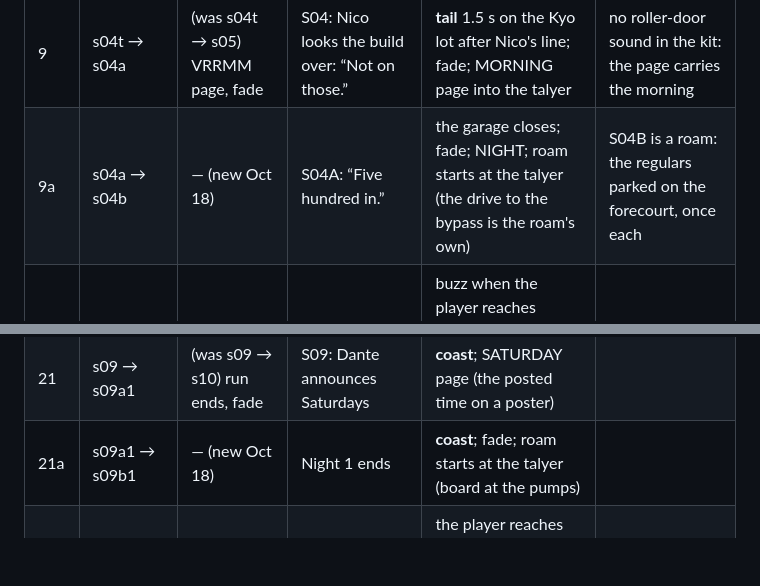
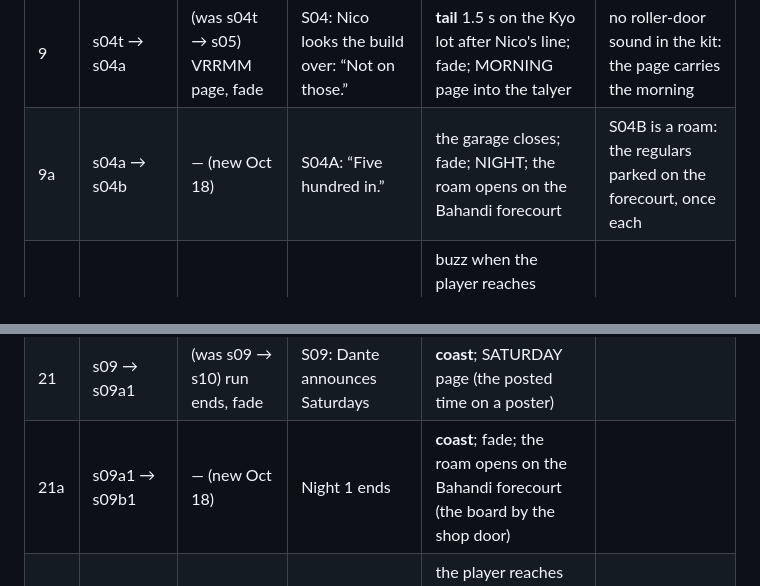
Before and after one commit to raimieltan/pang-daily-desktop, a Markdown page: docs/story/STORY_TRANSITIONS.md, 2 parts joined by grey strips. Drawn GitHub-style; blank space fills up the shorter version.

```diff
--- a/docs/story/STORY_TRANSITIONS.md
+++ b/docs/story/STORY_TRANSITIONS.md
@@ -37,7 +37,7 @@ arrival, never over the driving.
 | 7 | s02 → s03 | race page | S02: Jolo announces the entry is paid | page carries Jolo's line, as written | |
 | 8 | s03 → s04t | race ends, cut to the talk | S03: Dante's invitation | **coast** after the finish; J-cut crickets (PAST MIDNIGHT) | |
 | 9 | s04t → s04a | (was s04t → s05) VRRMM page, fade | S04: Nico looks the build over: “Not on those.” | **tail** 1.5 s on the Kyo lot after Nico's line; fade; MORNING page into the talyer | no roller-door sound in the kit: the page carries the morning |
-| 9a | s04a → s04b | — (new Oct 18) | S04A: “Five hundred in.” | the garage closes; fade; NIGHT; roam starts at the talyer (the drive to the bypass is the roam's own) | S04B is a roam: the regulars parked on the forecourt, once each |
+| 9a | s04a → s04b | — (new Oct 18) | S04A: “Five hundred in.” | the garage closes; fade; NIGHT; the roam opens on the Bahandi forecourt | S04B is a roam: the regulars parked on the forecourt, once each |
 | 9b | s04b → s05 | — (new Oct 18) | S04B: Dante's invitation in the group chat | buzz when the player reaches NEXT; the VRRMM page (moved from #9); J-cut engine out of the page's black, gone when the meet comes up | |
 | 10 | s05 → s15a | (was s05 → s16) race, fade, black, wrench, 0.5 s, fade up | S05: Jolo promises a clip (cut) | **coast**; “Don't tell Ruel about the tires.” then a hard cut; the wrench and the present land together (NOW), on the talyer | same technique as before, new landing |
 | 10a | s15a → s15b | — (new Oct 18) | S15A: Kapitan's flyer | **coast** after lap two; flyer page; fade; roam starts at the talyer (the present shop opens) | |
@@ -54,7 +54,7 @@ arrival, never over the driving.
 | 19 | s07 → s08 | fade | S07 (old S06): the edit cuts to a continuous engine note | J-cut engine under the chat's last line, gone when the pass comes up | matches S06's exit, moved to where the drive is |
 | 20 | s08 → s09 | run ends, page | S08: Dante announces the public event | **coast**; the crowd page | |
 | 21 | s09 → s09a1 | (was s09 → s10) run ends, fade | S09: Dante announces Saturdays | **coast**; SATURDAY page (the posted time on a poster) | |
-| 21a | s09a1 → s09b1 | — (new Oct 18) | Night 1 ends | **coast**; fade; roam starts at the talyer (board at the pumps) | |
+| 21a | s09a1 → s09b1 | — (new Oct 18) | Night 1 ends | **coast**; fade; the roam opens on the Bahandi forecourt (the board by the shop door) | |
 | 21b | s09b1 → s09a2 | — (new Oct 18) | S09B1: NEXT is the pass | the player reaches NEXT; SATURDAY page, the poster's number changed if the player beat it; **ease** into the start line | the poster is the clue: show it, don't point at it |
 | 21c | s09a2 → s09b2 | — (new Oct 18) | Night 2 ends | as #21a | |
 | 21d | s09b2 → s09a3 | — (new Oct 18) | S09B2: NEXT is the pass | as #21b | the poster is the clue: show it, don't point at it |
```
Also changed, not shown: docs/story/GHOST_LINE_STORYBOARD.md (+3 -0 lines), docs/story/STORY_MODE.md (+11 -3 lines).
